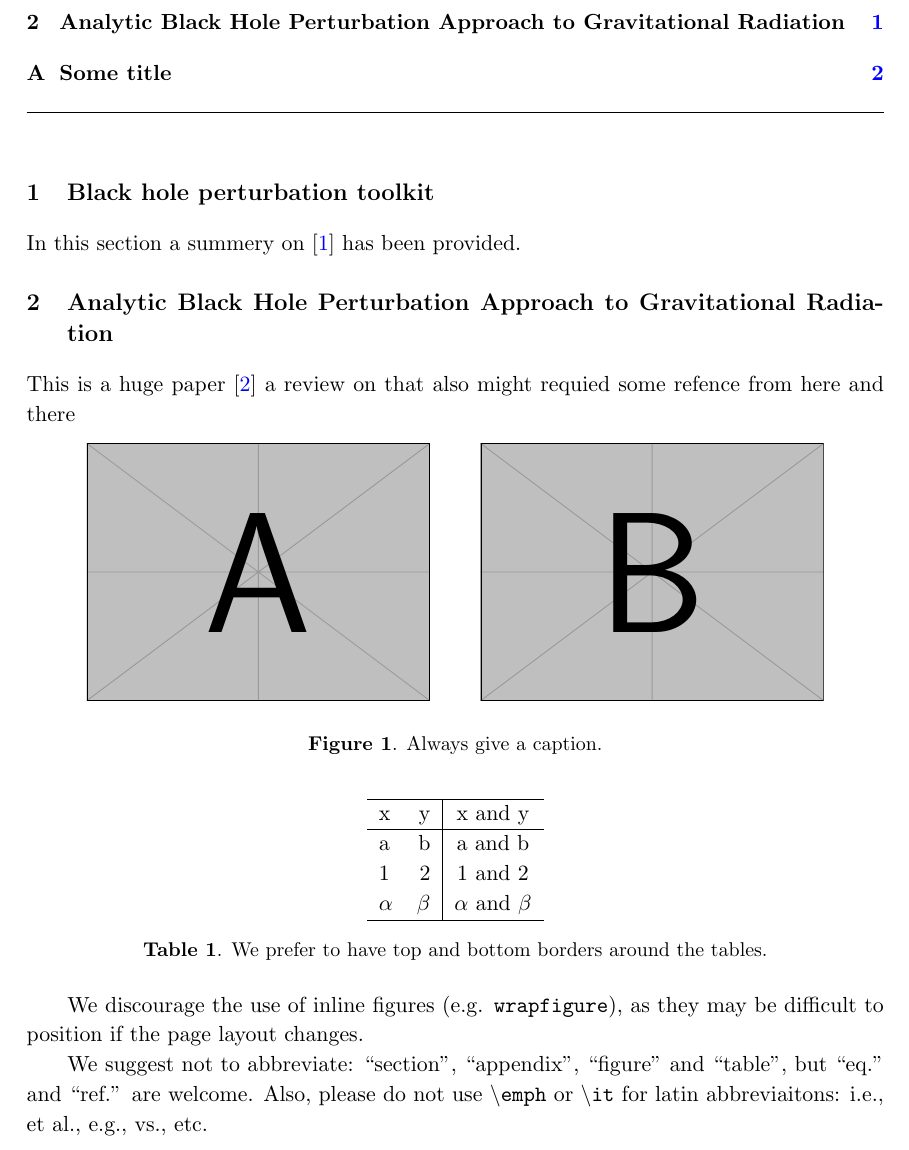
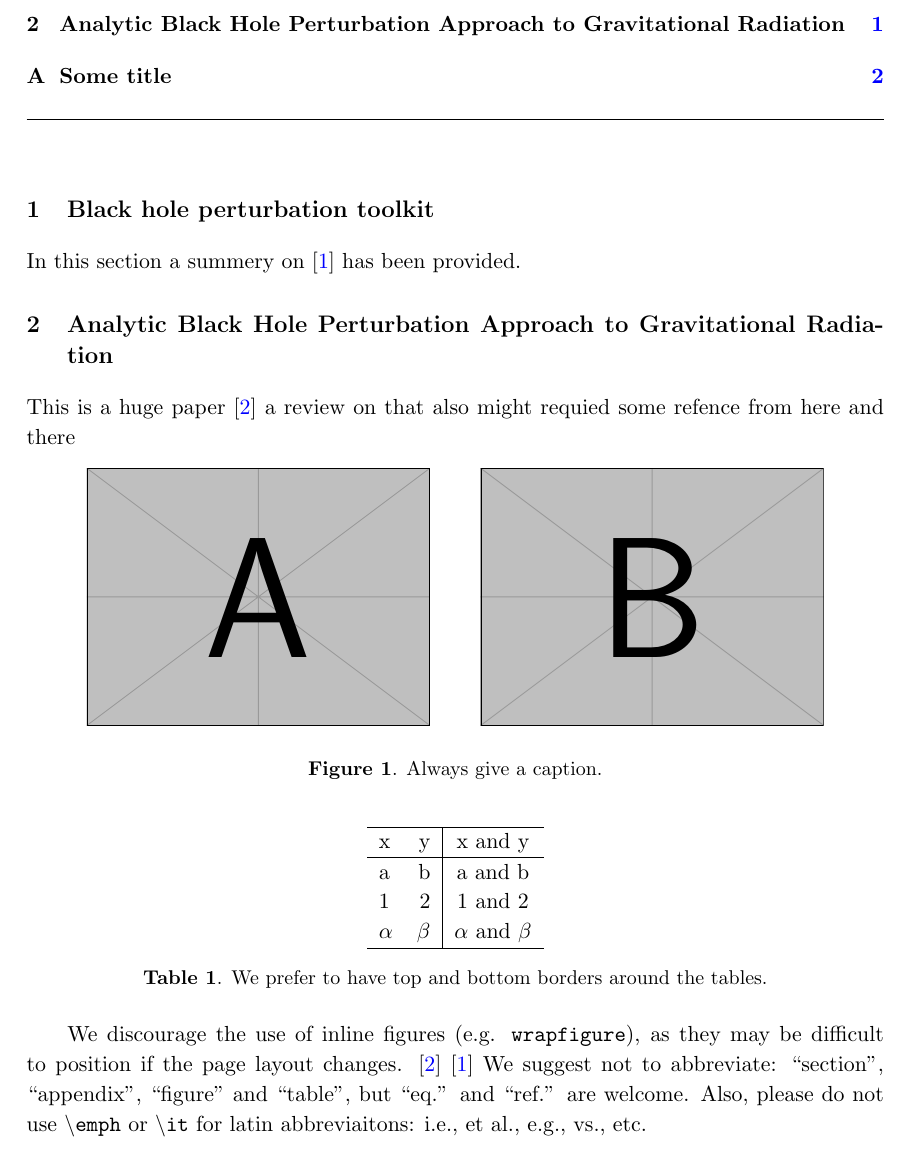
Before and after one commit to smmasruk/M1_Intership, a LaTeX document (Article on progress./main.tex): part of page 2 of 3, cut so that both start at the same text. Compiled offline with pdfLaTeX; a missing bibliography style is replaced by a similar one.

Commit message:
this week

```diff
--- a/Article on progress./main.tex
+++ b/Article on progress./main.tex
@@ -87,7 +87,7 @@ $\alpha$ & $\beta$ & $\alpha$ and $\beta$\\
 
 We discourage the use of inline figures (e.g. \texttt{wrapfigure}), as they may be
 difficult to position if the page layout changes.
-
+\cite{Sasaki2003} \cite{PhysRevD.73.024027}
 We suggest not to abbreviate: ``section'', ``appendix'', ``figure''
 and ``table'', but ``eq.'' and ``ref.'' are welcome. Also, please do
 not use \texttt{\textbackslash emph} or \texttt{\textbackslash it} for
```
Also changed, not shown: Article on progress./main.pdf, Article on progress./main.tex (7 more changed lines), 3 other files.
